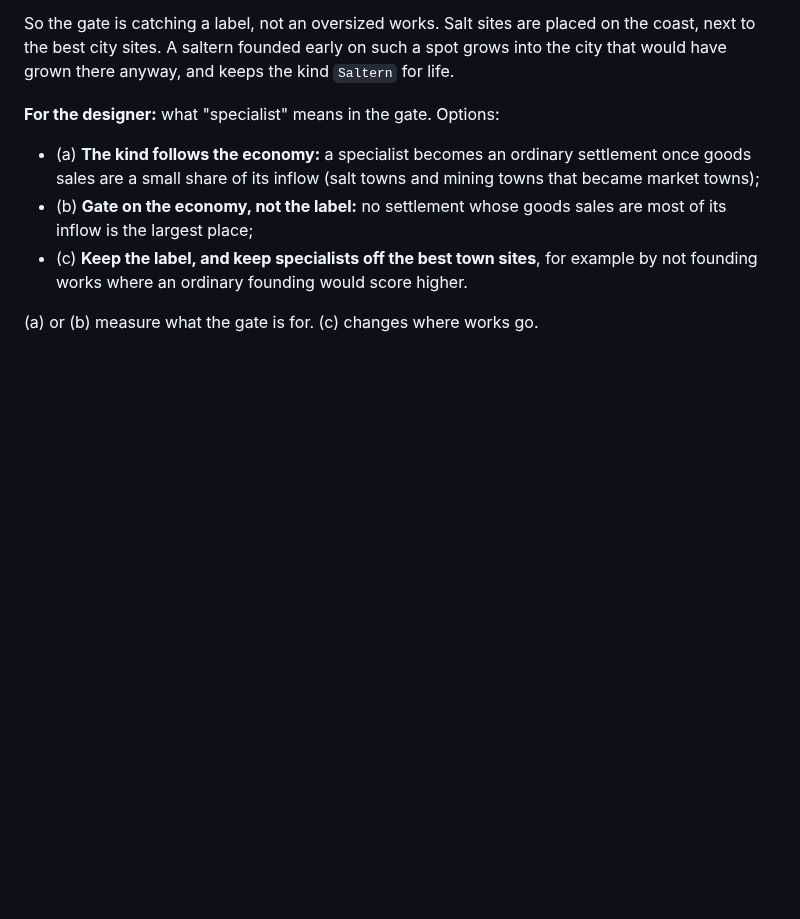
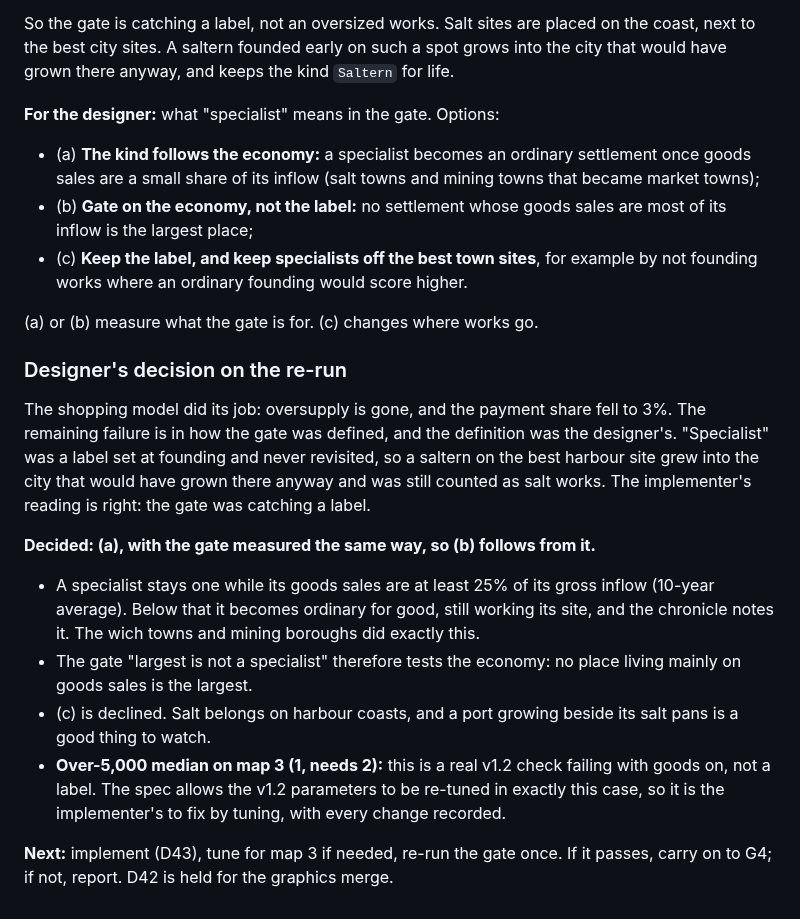
Before and after one commit to tenebrius/Hinterlands, a Markdown page: docs/real-terrain-experiments.md, the part around the change. Drawn GitHub-style; blank space fills up the shorter version.

```diff
--- a/docs/real-terrain-experiments.md
+++ b/docs/real-terrain-experiments.md
@@ -541,3 +541,15 @@ So the gate is catching a label, not an oversized works. Salt sites are placed o
 - (c) **Keep the label, and keep specialists off the best town sites**, for example by not founding works where an ordinary founding would score higher.
 
 (a) or (b) measure what the gate is for. (c) changes where works go.
+
+### Designer's decision on the re-run
+
+The shopping model did its job: oversupply is gone, and the payment share fell to 3%. The remaining failure is in how the gate was defined, and the definition was the designer's. "Specialist" was a label set at founding and never revisited, so a saltern on the best harbour site grew into the city that would have grown there anyway and was still counted as salt works. The implementer's reading is right: the gate was catching a label.
+
+**Decided: (a), with the gate measured the same way, so (b) follows from it.**
+- A specialist stays one while its goods sales are at least 25% of its gross inflow (10-year average). Below that it becomes ordinary for good, still working its site, and the chronicle notes it. The wich towns and mining boroughs did exactly this.
+- The gate "largest is not a specialist" therefore tests the economy: no place living mainly on goods sales is the largest.
+- (c) is declined. Salt belongs on harbour coasts, and a port growing beside its salt pans is a good thing to watch.
+- **Over-5,000 median on map 3 (1, needs 2):** this is a real v1.2 check failing with goods on, not a label. The spec allows the v1.2 parameters to be re-tuned in exactly this case, so it is the implementer's to fix by tuning, with every change recorded.
+
+**Next:** implement (D43), tune for map 3 if needed, re-run the gate once. If it passes, carry on to G4; if not, report. D42 is held for the graphics merge.
```
Also changed, not shown: docs/designer-context.md (+3 -1 lines), docs/foundation.md (+3 -2 lines).
